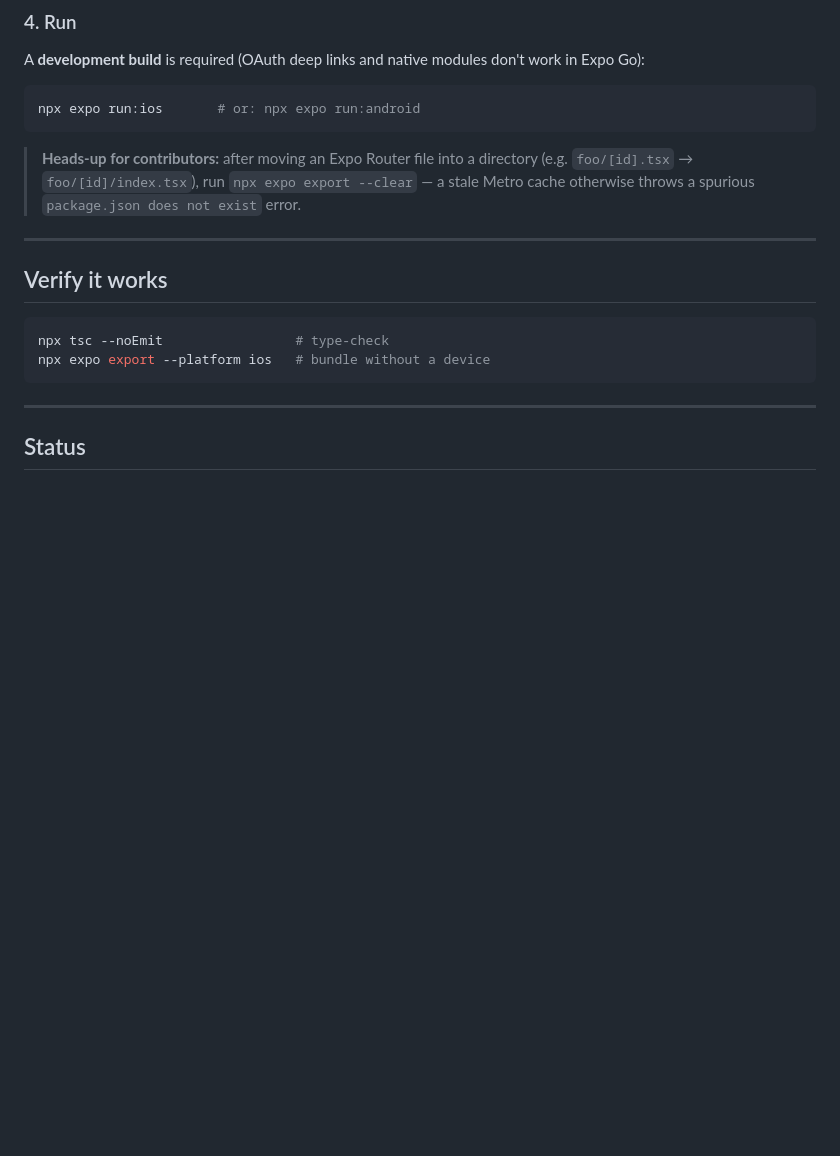
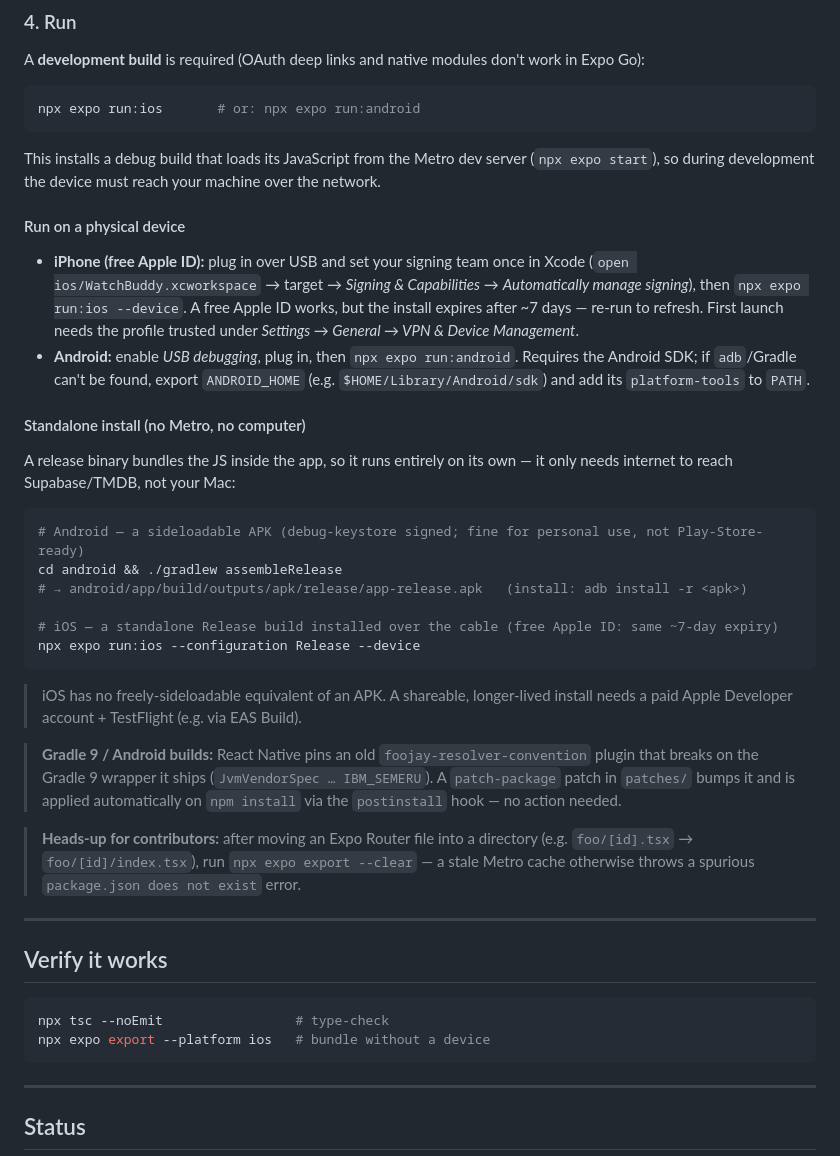
Before and after one commit to RobertJmek/WatchBuddy, a Markdown page: README.md, the part around the change. Drawn GitHub-style; blank space fills up the shorter version.

Commit message:
docs: document physical-device and standalone builds
Add a "Run on a physical device" section (iPhone over cable with a free
Apple ID + ~7-day expiry, Android via adb), a standalone-install section
(release APK and iOS Release-over-cable), and a contributor note about the
Gradle 9 / foojay patch-package fix.

Co-Authored-By: Claude Opus 4.8 <noreply@anthropic.com>

````diff
--- a/README.md
+++ b/README.md
@@ -129,6 +129,37 @@ A **development build** is required (OAuth deep links and native modules don't w
 ```bash
 npx expo run:ios       # or: npx expo run:android
 ```
+This installs a debug build that loads its JavaScript from the Metro dev server
+(`npx expo start`), so during development the device must reach your machine over the network.
+
+#### Run on a physical device
+- **iPhone (free Apple ID):** plug in over USB and set your signing team once in Xcode
+  (`open ios/WatchBuddy.xcworkspace` → target → *Signing & Capabilities* → *Automatically manage
+  signing*), then `npx expo run:ios --device`. A free Apple ID works, but the install expires
+  after ~7 days — re-run to refresh. First launch needs the profile trusted under
+  *Settings → General → VPN & Device Management*.
+- **Android:** enable *USB debugging*, plug in, then `npx expo run:android`. Requires the Android
+  SDK; if `adb`/Gradle can't be found, export `ANDROID_HOME` (e.g. `$HOME/Library/Android/sdk`)
+  and add its `platform-tools` to `PATH`.
+
+#### Standalone install (no Metro, no computer)
+A release binary bundles the JS inside the app, so it runs entirely on its own — it only needs
+internet to reach Supabase/TMDB, not your Mac:
+```bash
+# Android — a sideloadable APK (debug-keystore signed; fine for personal use, not Play-Store-ready)
+cd android && ./gradlew assembleRelease
+# → android/app/build/outputs/apk/release/app-release.apk   (install: adb install -r <apk>)
+
+# iOS — a standalone Release build installed over the cable (free Apple ID: same ~7-day expiry)
+npx expo run:ios --configuration Release --device
+```
+> iOS has no freely-sideloadable equivalent of an APK. A shareable, longer-lived install needs a
+> paid Apple Developer account + TestFlight (e.g. via EAS Build).
+
+> **Gradle 9 / Android builds:** React Native pins an old `foojay-resolver-convention` plugin that
+> breaks on the Gradle 9 wrapper it ships (`JvmVendorSpec … IBM_SEMERU`). A `patch-package` patch
+> in `patches/` bumps it and is applied automatically on `npm install` via the `postinstall`
+> hook — no action needed.
 
 > **Heads-up for contributors:** after moving an Expo Router file into a directory
 > (e.g. `foo/[id].tsx` → `foo/[id]/index.tsx`), run `npx expo export --clear` — a stale
````
